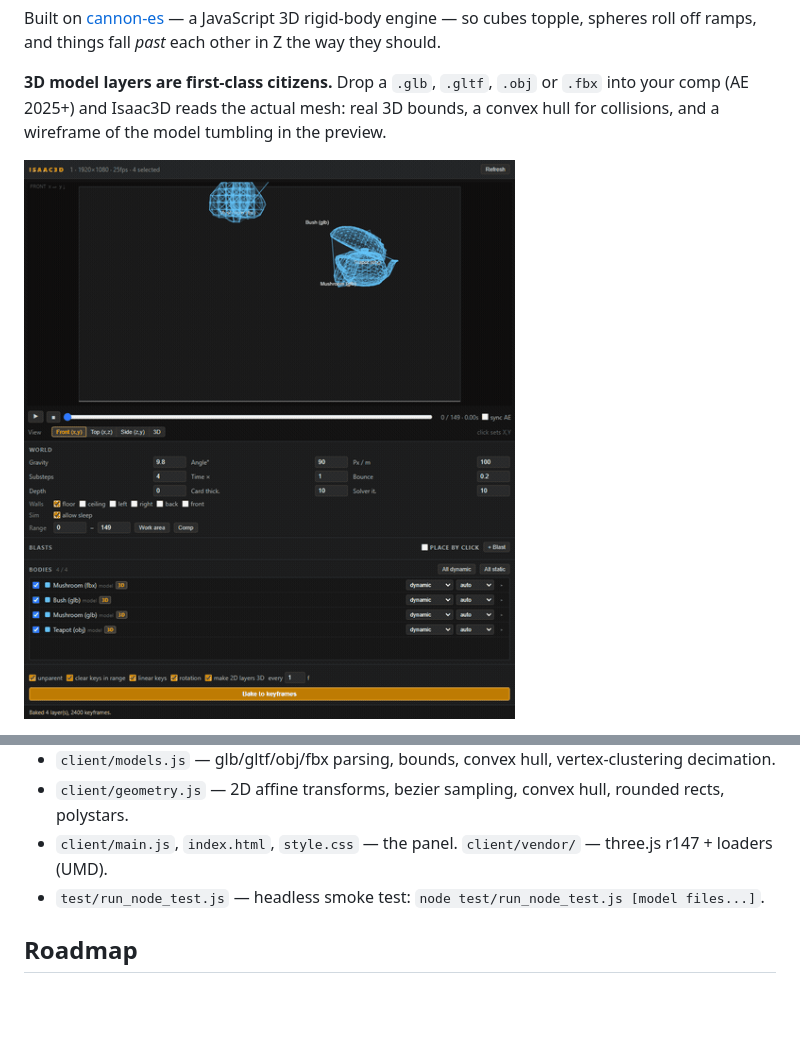
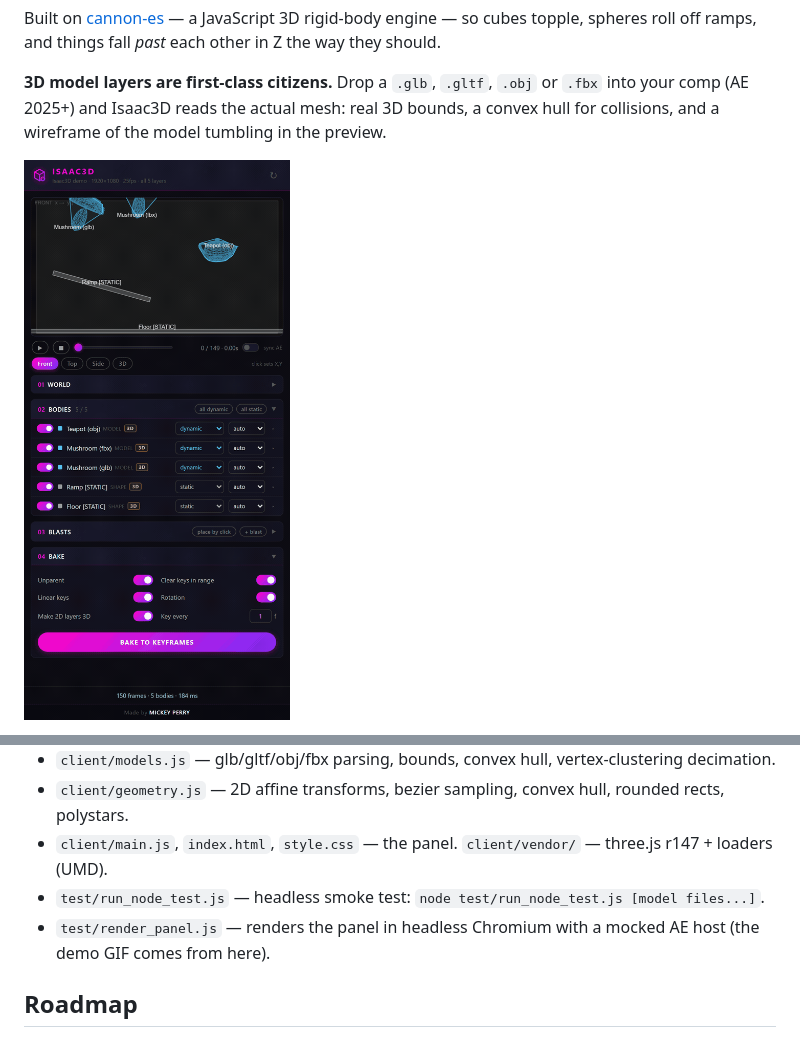
Before and after one commit to mickeyperry/isaac3d, a Markdown page: README.md, 2 parts joined by grey strips. Rendered like a GitHub page; pictures changed too: docs/demo.gif; blank space fills up the shorter version.

```diff
--- a/README.md
+++ b/README.md
@@ -81,6 +87,7 @@ AE bounds.
 - `client/geometry.js` — 2D affine transforms, bezier sampling, convex hull, rounded rects, polystars.
 - `client/main.js`, `index.html`, `style.css` — the panel. `client/vendor/` — three.js r147 + loaders (UMD).
 - `test/run_node_test.js` — headless smoke test: `node test/run_node_test.js [model files...]`.
+- `test/render_panel.js` — renders the panel in headless Chromium with a mocked AE host (the demo GIF comes from here).
 
 ## Roadmap
 
```
Also changed, not shown: other parts of README.md (+6 -0 lines), docs/hero.png (added), docs/poster.png, 5 other files.
